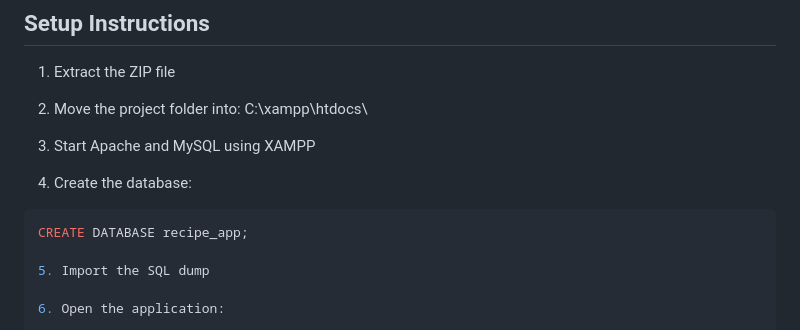
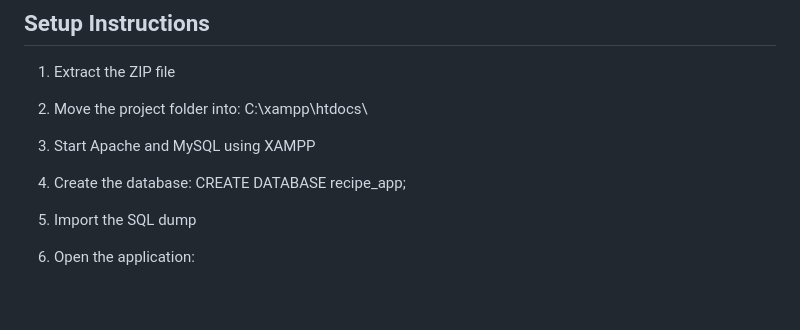
Before and after one commit to alijama2333/recipe-web-app, a Markdown page: README.md, the part around one of its changes. GitHub-like rendering; blank space fills up the shorter version.

````diff
--- a/README.md
+++ b/README.md
@@ -93,9 +93,7 @@ C:\xampp\htdocs\
 3. Start Apache and MySQL using XAMPP
 
 4. Create the database:
-
-  ```sql
-  CREATE DATABASE recipe_app;
+    CREATE DATABASE recipe_app;
 
 5. Import the SQL dump
 
````
Also changed, not shown: other parts of README.md (+1 -1 lines).
